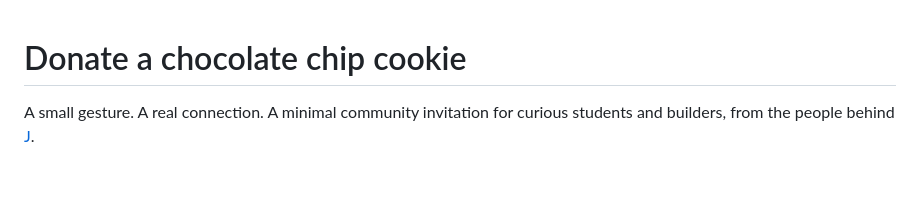
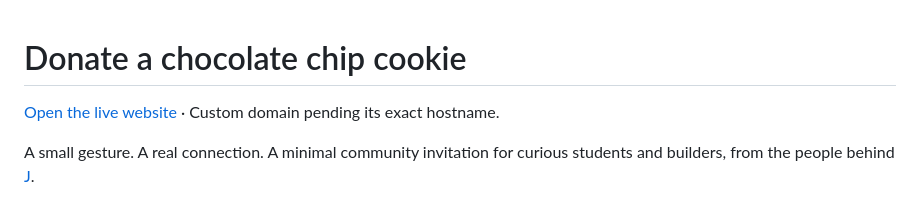
Before and after one commit to Jose-Gael-Cruz-Lopez/donatechocolatechipcookie, a Markdown page: README.md, the part around the change. Drawn GitHub-style; blank space fills up the shorter version.

Commit message:
Document the live community website

```diff
--- a/README.md
+++ b/README.md
@@ -1,4 +1,6 @@
 # Donate a chocolate chip cookie
+
+[Open the live website](https://donatechocolatechipcookie.cjxsez.workers.dev/) · Custom domain pending its exact hostname.
 
 A small gesture. A real connection. A minimal community invitation for curious students and builders, from the people behind [J](https://risingfounder.net/).
 
```
